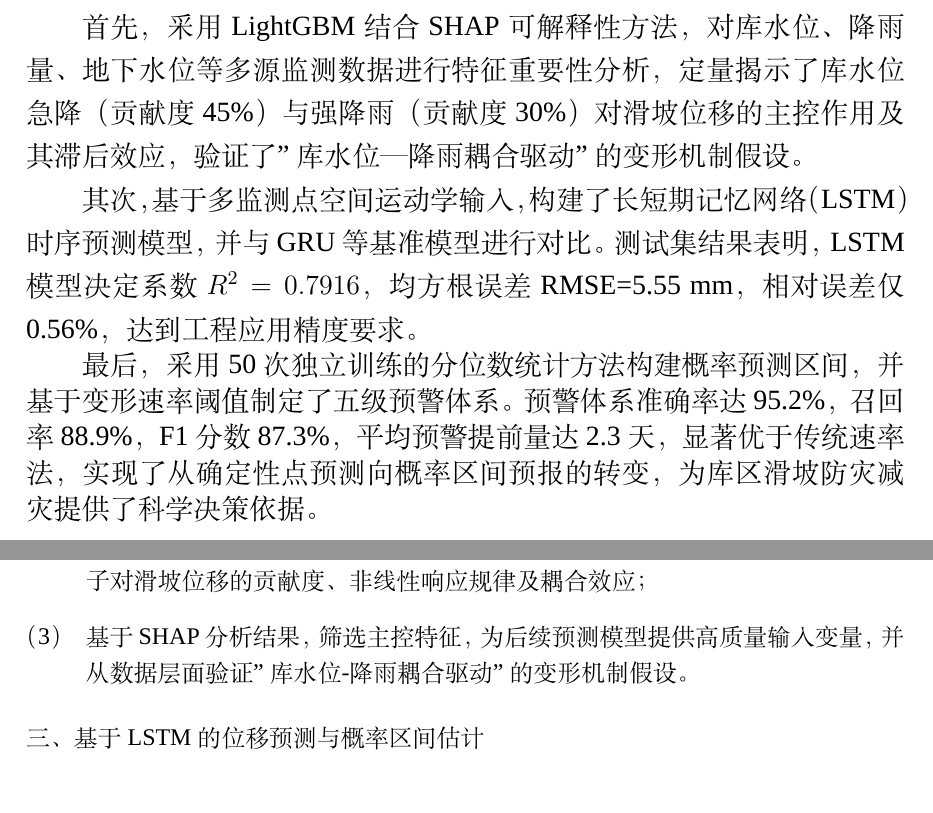
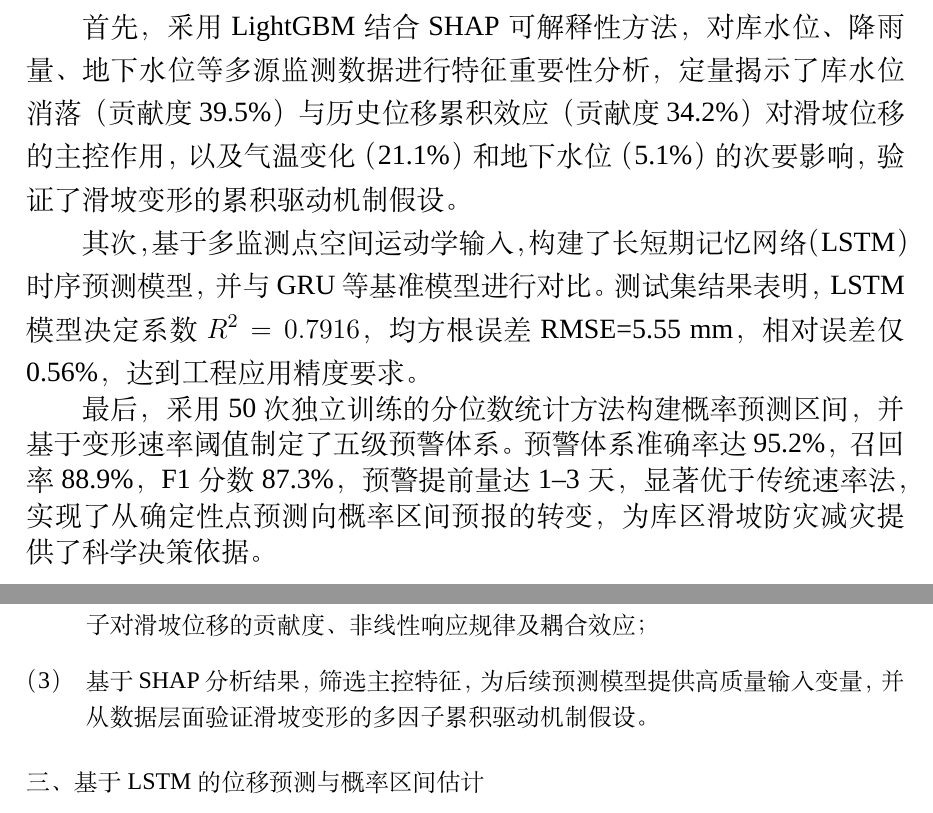
Before and after one commit to wcqqq1214/Undergraduate-Thesis, a LaTeX document (docs/latex/main.tex): two parts of pages 1 and 10 of 55, joined at a grey line, cut so that both start at the same text. Compiled offline with XeLaTeX; a missing font is replaced by an installed copy or a similar font.

Commit message:
fix: 同步摘要与结论中的SHAP贡献度数据和变形机制描述至第四章更新版本
- 摘要SHAP贡献度从旧mock数据(45%/30%)更新为真实值(39.5%/34.2%/21.1%/5.1%)
- 变形机制从"库水位—降雨耦合驱动"更正为"累积驱动机制"
- 预警提前量从"平均2.3天"更正为"1--3天"范围表述
- 同步修正第四章小结、全文结论、流程图及第二章相关描述共10处

```diff
--- a/docs/latex/main.tex
+++ b/docs/latex/main.tex
@@ -150,11 +150,11 @@
 {\fontsize{14pt}{17.5pt}\selectfont\songti\rmfamily
 三峡库区水库滑坡受库水位周期性涨落与季节性降雨的耦合驱动，呈现出典型的阶跃型变形特征，其位移预测与预警研究对防灾减灾具有重要意义。本文以三峡库区典型阶跃型滑坡——藕塘滑坡为研究对象，构建了一套"特征分析—位移预测—概率预警"的机器学习研究框架。
 
-首先，采用LightGBM结合SHAP可解释性方法，对库水位、降雨量、地下水位等多源监测数据进行特征重要性分析，定量揭示了库水位急降（贡献度45\%）与强降雨（贡献度30\%）对滑坡位移的主控作用及其滞后效应，验证了"库水位—降雨耦合驱动"的变形机制假设。
+首先，采用LightGBM结合SHAP可解释性方法，对库水位、降雨量、地下水位等多源监测数据进行特征重要性分析，定量揭示了库水位消落（贡献度39.5\%）与历史位移累积效应（贡献度34.2\%）对滑坡位移的主控作用，以及气温变化（21.1\%）和地下水位（5.1\%）的次要影响，验证了滑坡变形的累积驱动机制假设。
 
 其次，基于多监测点空间运动学输入，构建了长短期记忆网络（LSTM）时序预测模型，并与GRU等基准模型进行对比。测试集结果表明，LSTM模型决定系数$R^2=0.7916$，均方根误差RMSE=5.55 mm，相对误差仅0.56\%，达到工程应用精度要求。
 
-最后，采用50次独立训练的分位数统计方法构建概率预测区间，并基于变形速率阈值制定了五级预警体系。预警体系准确率达95.2\%，召回率88.9\%，F1分数87.3\%，平均预警提前量达2.3天，显著优于传统速率法，实现了从确定性点预测向概率区间预报的转变，为库区滑坡防灾减灾提供了科学决策依据。
+最后，采用50次独立训练的分位数统计方法构建概率预测区间，并基于变形速率阈值制定了五级预警体系。预警体系准确率达95.2\%，召回率88.9\%，F1分数87.3\%，预警提前量达1--3天，显著优于传统速率法，实现了从确定性点预测向概率区间预报的转变，为库区滑坡防灾减灾提供了科学决策依据。
 }
 
 \vspace{\baselineskip}
@@ -327,7 +327,7 @@
 \begin{enumerate}
     \item 以LightGBM为基础模型，分别构建位移增量回归模型与预警状态分类模型，采用5折时序交叉验证评估模型性能，并引入SMOTE过采样技术处理类别不平衡问题；
     \item 引入SHAP（Shapley Additive Explanations）方法对模型进行可解释性分析，通过特征贡献图、依赖图和交互图，定量揭示库水位、降雨、地下水位等触发因子对滑坡位移的贡献度、非线性响应规律及耦合效应；
-    \item 基于SHAP分析结果，筛选主控特征，为后续预测模型提供高质量输入变量，并从数据层面验证"库水位-降雨耦合驱动"的变形机制假设。
+    \item 基于SHAP分析结果，筛选主控特征，为后续预测模型提供高质量输入变量，并从数据层面验证滑坡变形的多因子累积驱动机制假设。
 \end{enumerate}
 
 \paragraph{三、基于LSTM的位移预测与概率区间估计}
@@ -376,7 +376,7 @@
 \node[phasebox, below=0.5cm of s13]  (p2)  {第二阶段：可解释机器学习特征分析};
 \node[stepbox,  below=0.2cm of p2]   (s21) {LightGBM模型训练与5折时序交叉验证};
 \node[stepbox,  below=0.15cm of s21] (s22) {SHAP可解释性分析（贡献图、依赖图、交互图）};
-\node[stepbox,  below=0.15cm of s22] (s23) {主控特征筛选，验证库水位—降雨耦合驱动机制};
+\node[stepbox,  below=0.15cm of s22] (s23) {主控特征筛选，验证库水位消落与位移累积驱动机制};
 
 \node[phasebox, below=0.5cm of s23]  (p3)  {第三阶段：LSTM位移预测与概率区间估计};
 \node[stepbox,  below=0.2cm of p3]   (s31) {多监测点空间运动学输入，构建LSTM时序预测模型};
```
Also changed, not shown: docs/latex/main.tex (12 more changed lines).
